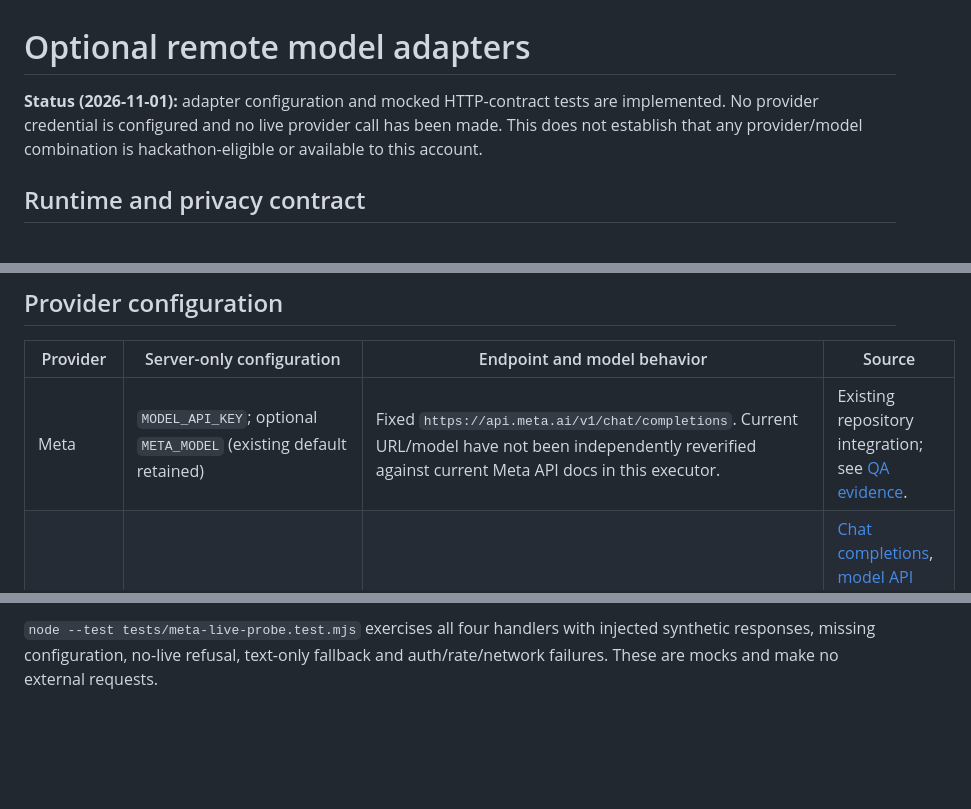
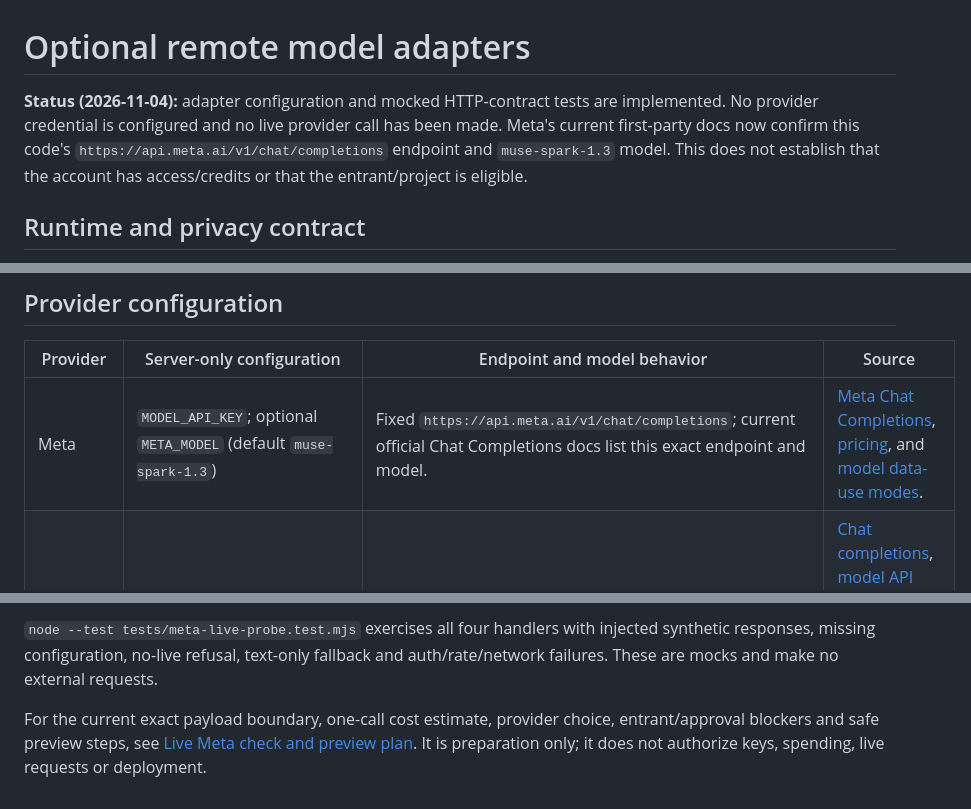
Before and after one commit to kapasainitishreddy/ELSEWHERE, a Markdown page: docs/MODEL_PROVIDER_ADAPTERS.md, 3 parts joined by grey strips. GitHub-like rendering; blank space fills up the shorter version.

Commit message:
Document live Meta and preview verification plan

```diff
--- a/docs/MODEL_PROVIDER_ADAPTERS.md
+++ b/docs/MODEL_PROVIDER_ADAPTERS.md
@@ -1,6 +1,6 @@
 # Optional remote model adapters
 
-**Status (2026-11-01):** adapter configuration and mocked HTTP-contract tests are implemented. No provider credential is configured and no live provider call has been made. This does not establish that any provider/model combination is hackathon-eligible or available to this account.
+**Status (2026-11-04):** adapter configuration and mocked HTTP-contract tests are implemented. No provider credential is configured and no live provider call has been made. Meta's current first-party docs now confirm this code's `https://api.meta.ai/v1/chat/completions` endpoint and `muse-spark-1.3` model. This does not establish that the account has access/credits or that the entrant/project is eligible.
 
 ## Runtime and privacy contract
 
@@ -15,7 +15,7 @@
 
 | Provider | Server-only configuration | Endpoint and model behavior | Source |
 |---|---|---|---|
-| Meta | `MODEL_API_KEY`; optional `META_MODEL` (existing default retained) | Fixed `https://api.meta.ai/v1/chat/completions`. Current URL/model have not been independently reverified against current Meta API docs in this executor. | Existing repository integration; see [QA evidence](QA_EVIDENCE_CURRENT.md). |
+| Meta | `MODEL_API_KEY`; optional `META_MODEL` (default `muse-spark-1.3`) | Fixed `https://api.meta.ai/v1/chat/completions`; current official Chat Completions docs list this exact endpoint and model. | [Meta Chat Completions](https://dev.meta.ai/docs/api-reference/chat-completions/create-chat-completion), [pricing](https://dev.meta.ai/docs/pricing-rate-limits), and [model data-use modes](https://dev.meta.ai/docs/models). |
 | Baseten | `BASETEN_API_KEY`; optional `BASETEN_MODEL` | Fixed `https://inference.baseten.co/v1/chat/completions`; model defaults to the supplied participant guide's `meta-models/muse-spark-open-1026`. Bearer authorization. Muse Spark Open does not support structured-output/JSON mode, so response validation stays local. | [Chat completions](https://docs.baseten.co/reference/inference-api/chat-completions), [model API overview](https://docs.baseten.co/inference/model-apis/overview), [errors](https://docs.baseten.co/inference/errors), [HTTP client configuration](https://docs.baseten.co/inference/http-client-configuration), plus owner-supplied participant guide (2026-10-31). |
 | Fireworks | `FIREWORKS_API_KEY`; **required** `FIREWORKS_MODEL` | Fixed `https://api.fireworks.ai/inference/v1/chat/completions`; no default model ID is guessed. Bearer authorization. | [Query text models](https://docs.fireworks.ai/guides/querying-text-models), [chat completions API](https://docs.fireworks.ai/api-reference/post-chatcompletions), [reliability](https://docs.fireworks.ai/guides/reliability). |
 | Modal | `MODAL_PROXY_TOKEN` in the documented `id.secret` form; **required** `MODAL_MODEL`; **required** `MODAL_CHAT_COMPLETIONS_URL` | Exact operator-supplied HTTPS `/v1/chat/completions` URL; validated to a `modal.run` host with no credentials, query, or fragment. No endpoint is guessed or provisioned by this project. Bearer authorization. | [Endpoints](https://modal.com/docs/guide/endpoints), [endpoint integrations](https://modal.com/docs/guide/endpoint-integrations). Shared and dedicated endpoint modes are documented; this project does not deploy either. |
@@ -35,3 +35,5 @@ Modal and Fireworks account/model availability must be checked by an authorized
 The ignored `review-output/meta-live-check.json` receipt records provider/configured model, timestamp, handler status, upstream status if received, attempt count, dialogue validity, directed cue/focus validity, and response length. It retains no prompt, reply, key, endpoint or raw error. A plain safe-text fallback may validate dialogue but fails the full directed-focus schema gate. A passing local handler receipt still requires separate evidence of eligible Meta model identity and a deployed user experience; Fireworks/Modal model names are operator configuration, not eligibility verification.
 
 `node --test tests/meta-live-probe.test.mjs` exercises all four handlers with injected synthetic responses, missing configuration, no-live refusal, text-only fallback and auth/rate/network failures. These are mocks and make no external requests.
+
+For the current exact payload boundary, one-call cost estimate, provider choice, entrant/approval blockers and safe preview steps, see [Live Meta check and preview plan](META_LIVE_PREVIEW_PLAN.md). It is preparation only; it does not authorize keys, spending, live requests or deployment.
```
Also changed, not shown: docs/HACKATHON_READINESS_CURRENT.md (+2 -2 lines), docs/META_LIVE_PREVIEW_PLAN.md (added, +52 -0 lines).
